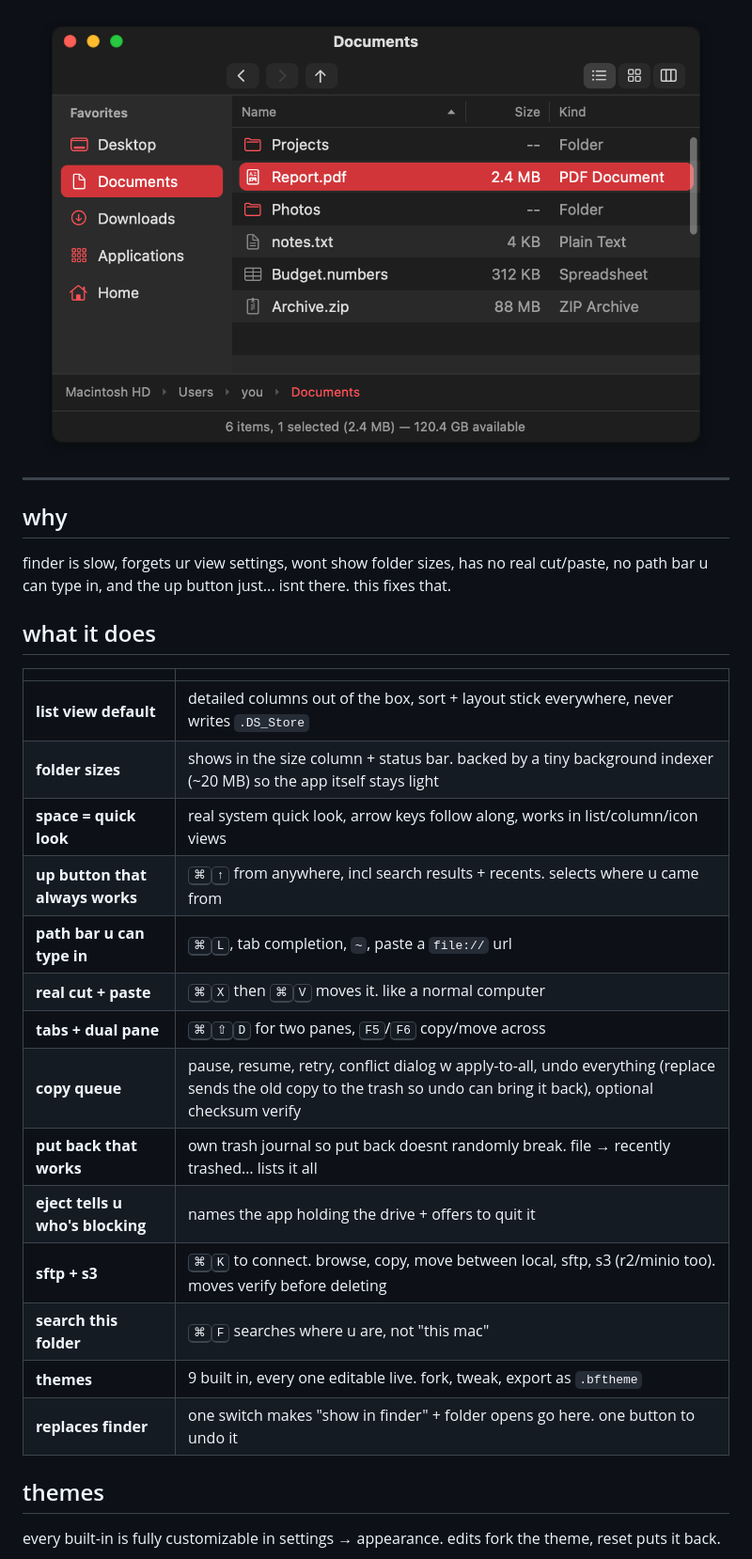
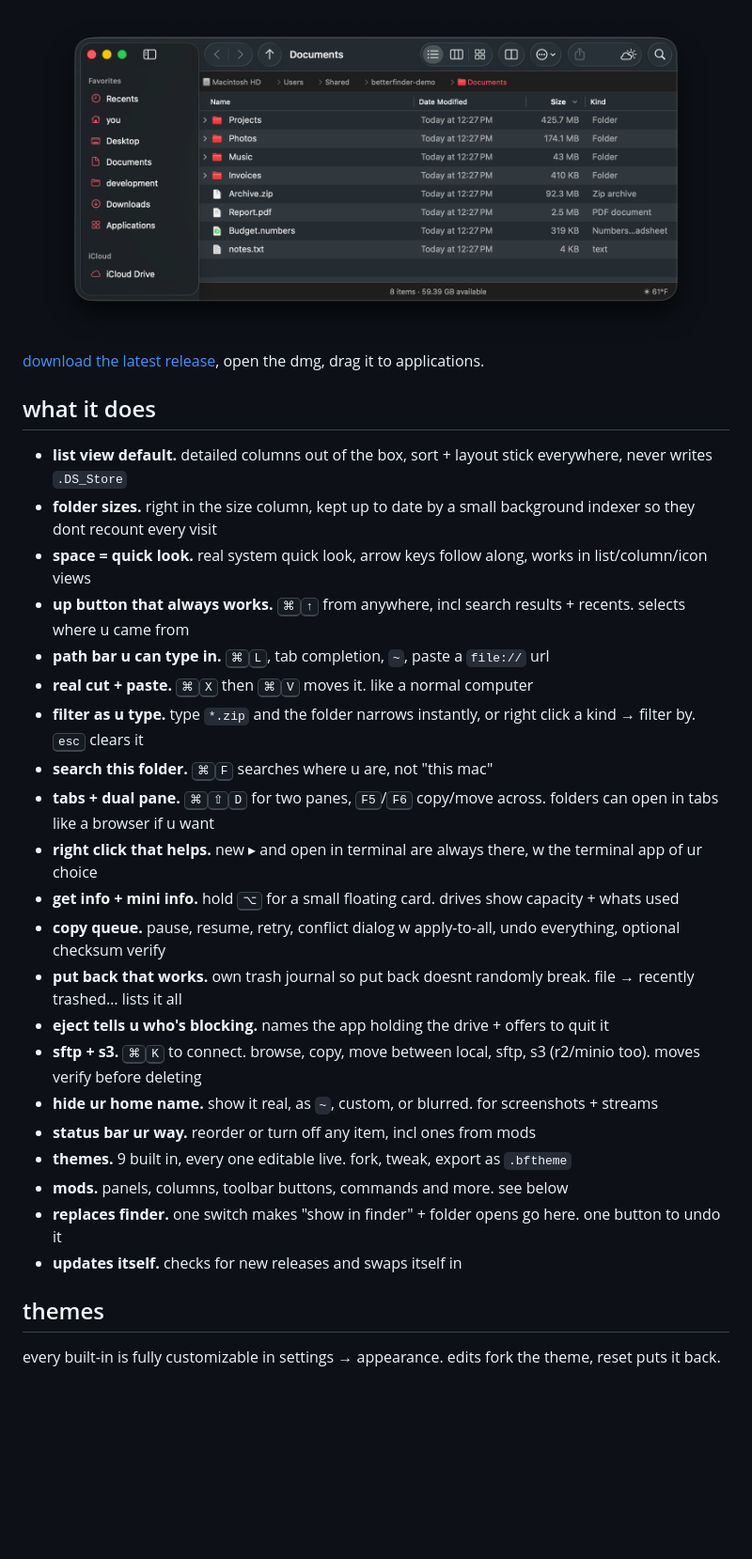
Before and after one commit to bryanthaboi/betterfinder, a Markdown page: README.md, the part around one of its changes. Shown at 94% size. Drawn GitHub-style; pictures changed too: docs/assets/screenshot.png (added); blank space fills up the shorter version.

Commit message:
readme refresh w real screenshot, skip releases for docs only pushes

```diff
--- a/README.md
+++ b/README.md
@@ -18,32 +12,33 @@
 
-<img src="docs/assets/themes/preview-modern.png" width="720" alt="betterfinder modern theme">
+<img src="docs/assets/screenshot.png" width="720" alt="betterfinder showing a folder with sizes next to every subfolder">
 
 </div>
 
----
-
-## why
-
-finder is slow, forgets ur view settings, wont show folder sizes, has no real cut/paste, no path bar u can type in, and the up button just... isnt there. this fixes that.
+[download the latest release](https://github.com/bryanthaboi/betterfinder/releases/latest), open the dmg, drag it to applications.
 
 ## what it does
 
-| | |
-|---|---|
-| **list view default** | detailed columns out of the box, sort + layout stick everywhere, never writes `.DS_Store` |
-| **folder sizes** | shows in the size column + status bar. backed by a tiny background indexer (~20 MB) so the app itself stays light |
-| **space = quick look** | real system quick look, arrow keys follow along, works in list/column/icon views |
-| **up button that always works** | <kbd>⌘</kbd><kbd>↑</kbd> from anywhere, incl search results + recents. selects where u came from |
-| **path bar u can type in** | <kbd>⌘</kbd><kbd>L</kbd>, tab completion, `~`, paste a `file://` url |
-| **real cut + paste** | <kbd>⌘</kbd><kbd>X</kbd> then <kbd>⌘</kbd><kbd>V</kbd> moves it. like a normal computer |
-| **tabs + dual pane** | <kbd>⌘</kbd><kbd>⇧</kbd><kbd>D</kbd> for two panes, <kbd>F5</kbd>/<kbd>F6</kbd> copy/move across |
-| **copy queue** | pause, resume, retry, conflict dialog w apply-to-all, undo everything (replace sends the old copy to the trash so undo can bring it back), optional checksum verify |
-| **put back that works** | own trash journal so put back doesnt randomly break. file → recently trashed… lists it all |
-| **eject tells u who's blocking** | names the app holding the drive + offers to quit it |
-| **sftp + s3** | <kbd>⌘</kbd><kbd>K</kbd> to connect. browse, copy, move between local, sftp, s3 (r2/minio too). moves verify before deleting |
-| **search this folder** | <kbd>⌘</kbd><kbd>F</kbd> searches where u are, not "this mac" |
-| **themes** | 9 built in, every one editable live. fork, tweak, export as `.bftheme` |
-| **replaces finder** | one switch makes "show in finder" + folder opens go here. one button to undo it |
+- **list view default.** detailed columns out of the box, sort + layout stick everywhere, never writes `.DS_Store`
+- **folder sizes.** right in the size column, kept up to date by a small background indexer so they dont recount every visit
+- **space = quick look.** real system quick look, arrow keys follow along, works in list/column/icon views
+- **up button that always works.** <kbd>⌘</kbd><kbd>↑</kbd> from anywhere, incl search results + recents. selects where u came from
+- **path bar u can type in.** <kbd>⌘</kbd><kbd>L</kbd>, tab completion, `~`, paste a `file://` url
+- **real cut + paste.** <kbd>⌘</kbd><kbd>X</kbd> then <kbd>⌘</kbd><kbd>V</kbd> moves it. like a normal computer
+- **filter as u type.** type `*.zip` and the folder narrows instantly, or right click a kind → filter by. <kbd>esc</kbd> clears it
+- **search this folder.** <kbd>⌘</kbd><kbd>F</kbd> searches where u are, not "this mac"
+- **tabs + dual pane.** <kbd>⌘</kbd><kbd>⇧</kbd><kbd>D</kbd> for two panes, <kbd>F5</kbd>/<kbd>F6</kbd> copy/move across. folders can open in tabs like a browser if u want
+- **right click that helps.** new ▸ and open in terminal are always there, w the terminal app of ur choice
+- **get info + mini info.** hold <kbd>⌥</kbd> for a small floating card. drives show capacity + whats used
+- **copy queue.** pause, resume, retry, conflict dialog w apply-to-all, undo everything, optional checksum verify
+- **put back that works.** own trash journal so put back doesnt randomly break. file → recently trashed… lists it all
+- **eject tells u who's blocking.** names the app holding the drive + offers to quit it
+- **sftp + s3.** <kbd>⌘</kbd><kbd>K</kbd> to connect. browse, copy, move between local, sftp, s3 (r2/minio too). moves verify before deleting
+- **hide ur home name.** show it real, as `~`, custom, or blurred. for screenshots + streams
+- **status bar ur way.** reorder or turn off any item, incl ones from mods
+- **themes.** 9 built in, every one editable live. fork, tweak, export as `.bftheme`
+- **mods.** panels, columns, toolbar buttons, commands and more. see below
+- **replaces finder.** one switch makes "show in finder" + folder opens go here. one button to undo it
+- **updates itself.** checks for new releases and swaps itself in
 
 ## themes
 
```
Also changed, not shown: other parts of README.md (+10 -35 lines), 1 other file.
